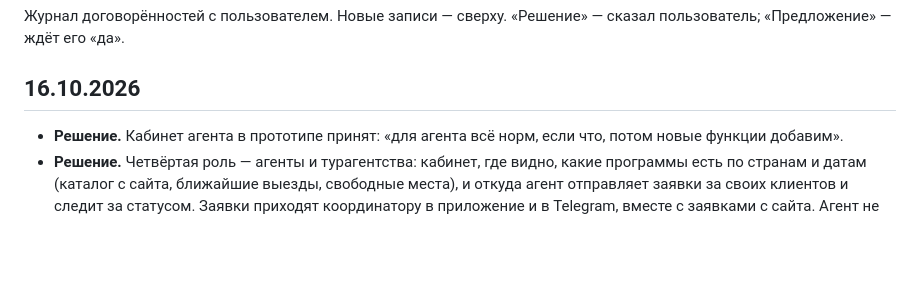
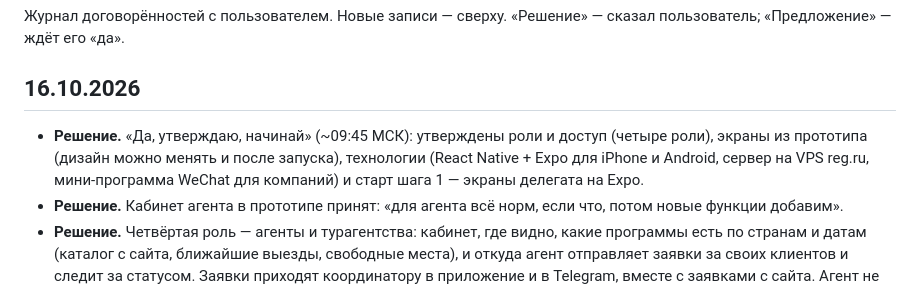
Before and after one commit to Ostap-87/GTT-APP, a Markdown page: docs/decisions.md, the part around the change. Drawn GitHub-style; blank space fills up the shorter version.

Commit message:
Утверждено: роли, экраны, технологии и старт шага 1 (экраны делегата на Expo)
Co-Authored-By: Claude Opus 5.5 <noreply@anthropic.com>
Claude-Session: https://claude.ai/code/session_01GWbvgKxue3PjjbbHEP4BVJ

```diff
--- a/docs/decisions.md
+++ b/docs/decisions.md
@@ -5,6 +5,9 @@
 
 ## 16.10.2026
 
+- **Решение.** «Да, утверждаю, начинай» (~09:45 МСК): утверждены роли и доступ (четыре роли), экраны из прототипа
+  (дизайн можно менять и после запуска), технологии (React Native + Expo для iPhone и Android, сервер на VPS reg.ru,
+  мини-программа WeChat для компаний) и старт шага 1 — экраны делегата на Expo.
 - **Решение.** Кабинет агента в прототипе принят: «для агента всё норм, если что, потом новые функции добавим».
 - **Решение.** Четвёртая роль — агенты и турагентства: кабинет, где видно, какие программы есть по странам
   и датам (каталог с сайта, ближайшие выезды, свободные места), и откуда агент отправляет заявки за своих клиентов
```
Also changed, not shown: docs/architecture.md (+1 -1 lines).
